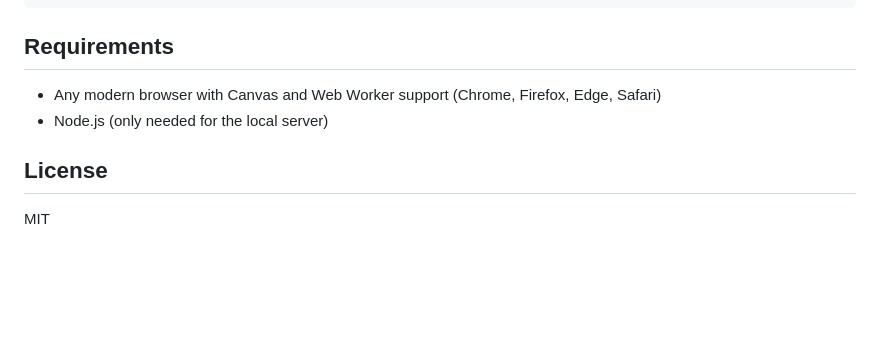
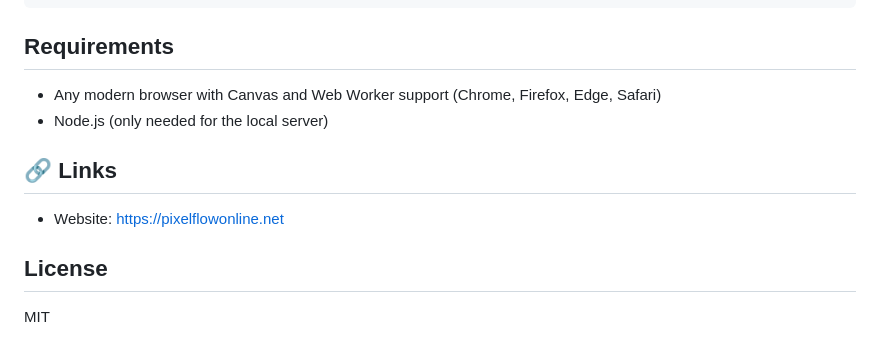
Before and after one commit to xhw0715/Pixel-Flow-Level-Finder, a Markdown page: README.md, the part around the change. Rendered like a GitHub page; blank space fills up the shorter version.

```diff
--- a/README.md
+++ b/README.md
@@ -83,6 +83,10 @@ Each hash is a **192-character hex string** (768 bits = 256 bits × 3 channels:
 - Any modern browser with Canvas and Web Worker support (Chrome, Firefox, Edge, Safari)
 - Node.js (only needed for the local server)
 
+## 🔗 Links
+
+- Website: [https://pixelflowonline.net](https://pixelflowonline.net)
+
 ## License
 
 MIT
```
